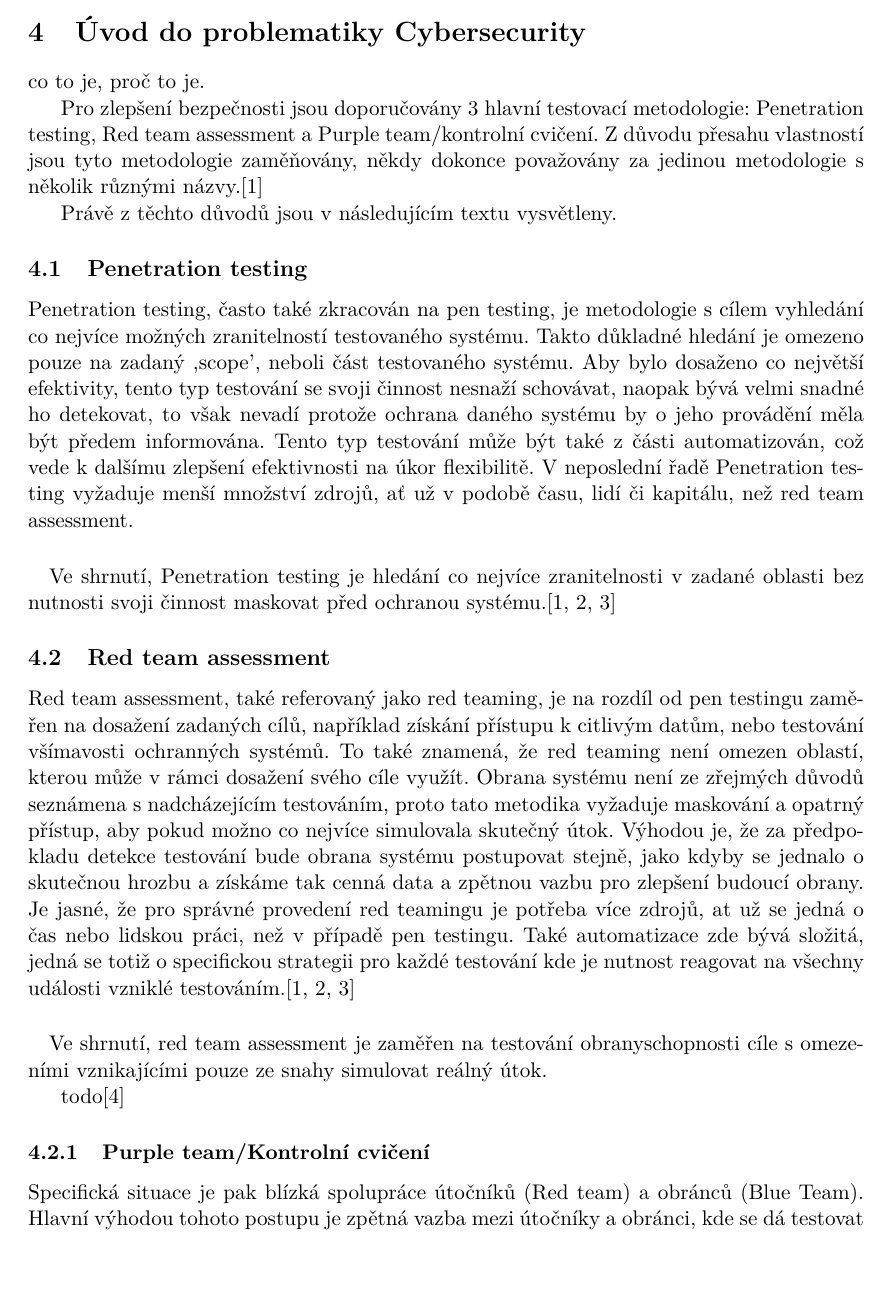
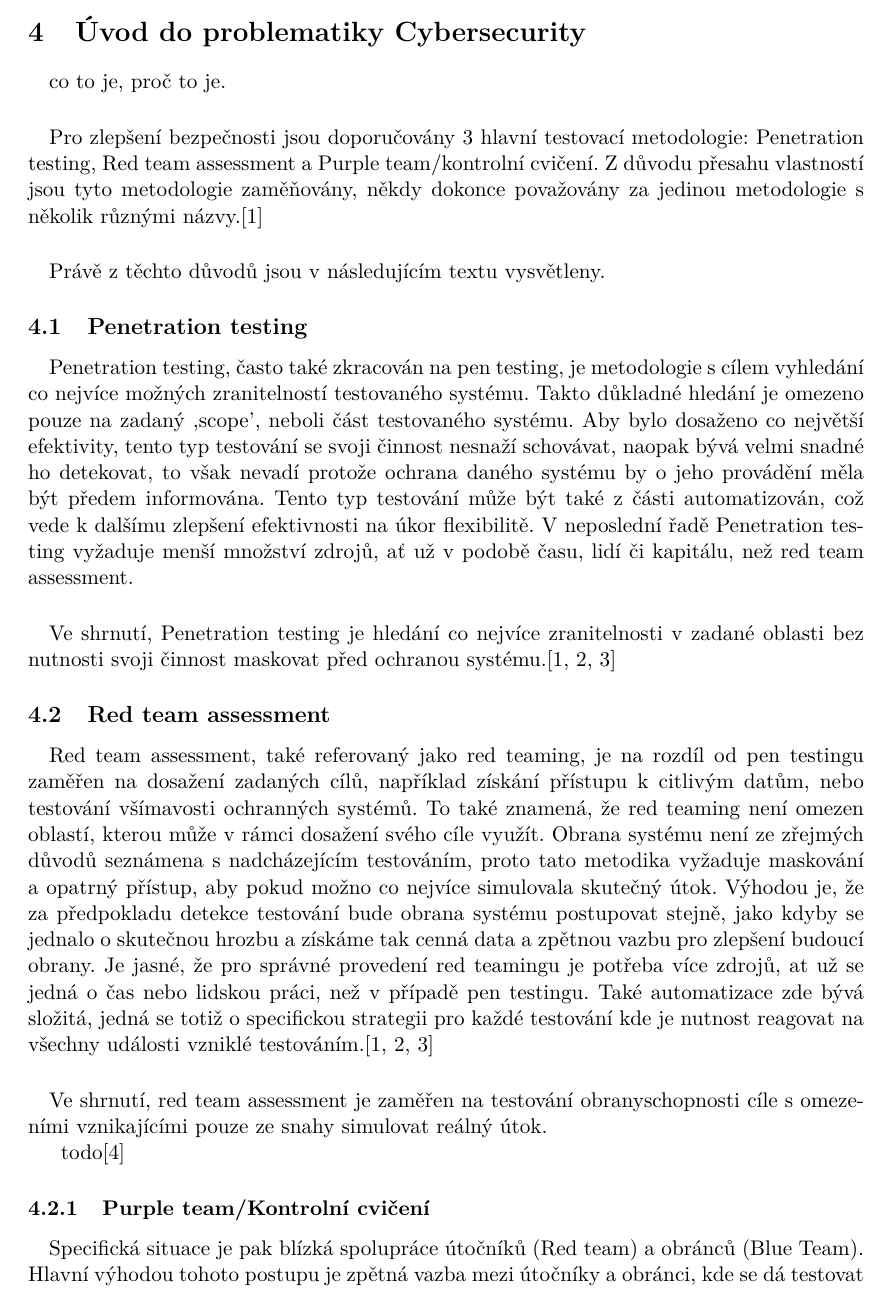
Before and after one commit to bonscji1/tex_UHK_bonsch_diplomka_red_team, a LaTeX thesis (main.tex, which reads content.tex): part of page 9 of 22, cut so that both start at the same text. Compiled offline with pdfLaTeX.

Commit message:
looks adjustments

```diff
--- a/content.tex
+++ b/content.tex
@@ -18,19 +18,20 @@ Smysl a účel, výzkumné otázky.
 Cíle, hypotézy/ výzkumné otázky, způsob hledání odpovědí na výzkumné otázky včetně metodiky vlastního výzkumu/šetření, literární rešerše.
 
 \section{Úvod do problematiky Cybersecurity}
-
+\paragraph{}
 co to je, proč to je.
 % TODO WRITER: text
 
-
+\paragraph{}
 Pro zlepšení bezpečnosti jsou doporučovány 3 hlavní testovací metodologie: Penetration testing, Red team assessment a Purple team/kontrolní cvičení.
 Z důvodu přesahu vlastností jsou tyto metodologie zaměňovány, někdy dokonce považovány za jedinou metodologie s několik různými názvy.\cite{securityInteligence_pen_test_red_team_purple_team}
 
+\paragraph{}
 Právě z těchto důvodů jsou v následujícím textu vysvětleny.
 
 \subsection{Penetration testing}
 
-
+\paragraph{}
 Penetration testing, často také zkracován na pen testing, je metodologie s cílem vyhledání co nejvíce možných zranitelností testovaného systému.
 Takto důkladné hledání je omezeno pouze na zadaný ,scope', neboli část testovaného systému.
 Aby bylo dosaženo co největší efektivity, tento typ testování se svoji činnost nesnaží schovávat, naopak bývá velmi snadné ho detekovat, to však nevadí protože ochrana daného systému by o jeho provádění měla být předem informována.
@@ -41,7 +42,7 @@ Ve shrnutí, Penetration testing je hledání co nejvíce zranitelnosti v zadan
 
 
 \subsection{Red team assessment}
-
+\paragraph{}
 Red team assessment, také referovaný jako red teaming, je na rozdíl od pen testingu zaměřen na dosažení zadaných cílů, například získání přístupu k citlivým datům, nebo testování všímavosti ochranných systémů.
 To také znamená, že red teaming není omezen oblastí, kterou může v rámci dosažení svého cíle využít.
 Obrana systému není ze zřejmých důvodů seznámena s nadcházejícím testováním, proto tato metodika vyžaduje maskování a opatrný přístup, aby pokud možno co nejvíce simulovala skutečný útok.
@@ -56,11 +57,11 @@ Ve shrnutí, red team assessment je zaměřen na testování obranyschopnosti c
 todo\cite{red_team_oakley_2019}
 
 \subsubsection{Purple team/Kontrolní cvičení}
-
+\paragraph{}
 Specifická situace je pak blízká spolupráce útočníků (Red team) a obránců (Blue Team).
 Hlavní výhodou tohoto postupu je zpětná vazba mezi útočníky a obránci, kde se dá testovat detekce a následná odezva obránců při testování specifických technik obsažených v MITRE ATT\&CK frameworku.
 Další výhodou je seznámení s postupy druhé strany pro tvorbu efektivnějším strategií, at už se jedná o útočníky nebo obránce.
-
+\paragraph{}
 Tato cvičení lze uskutečňovat pouze jednou pro vyzkoušení techniky nebo také opakovaně.
 Částečná automatizace za použití open-source nástrojů, které mají v této práci vlastní kapitolu, je také jednou z možností.
 Výhodou opakovaného testování s automatizací je možnost měřit a porovnávat výsledky za stejných stupních podmínek, což vede k jasně viditelnému zlepšení obranné strategie.\cite{securityInteligence_pen_test_red_team_purple_team,redscan_team_purple_team}
```
